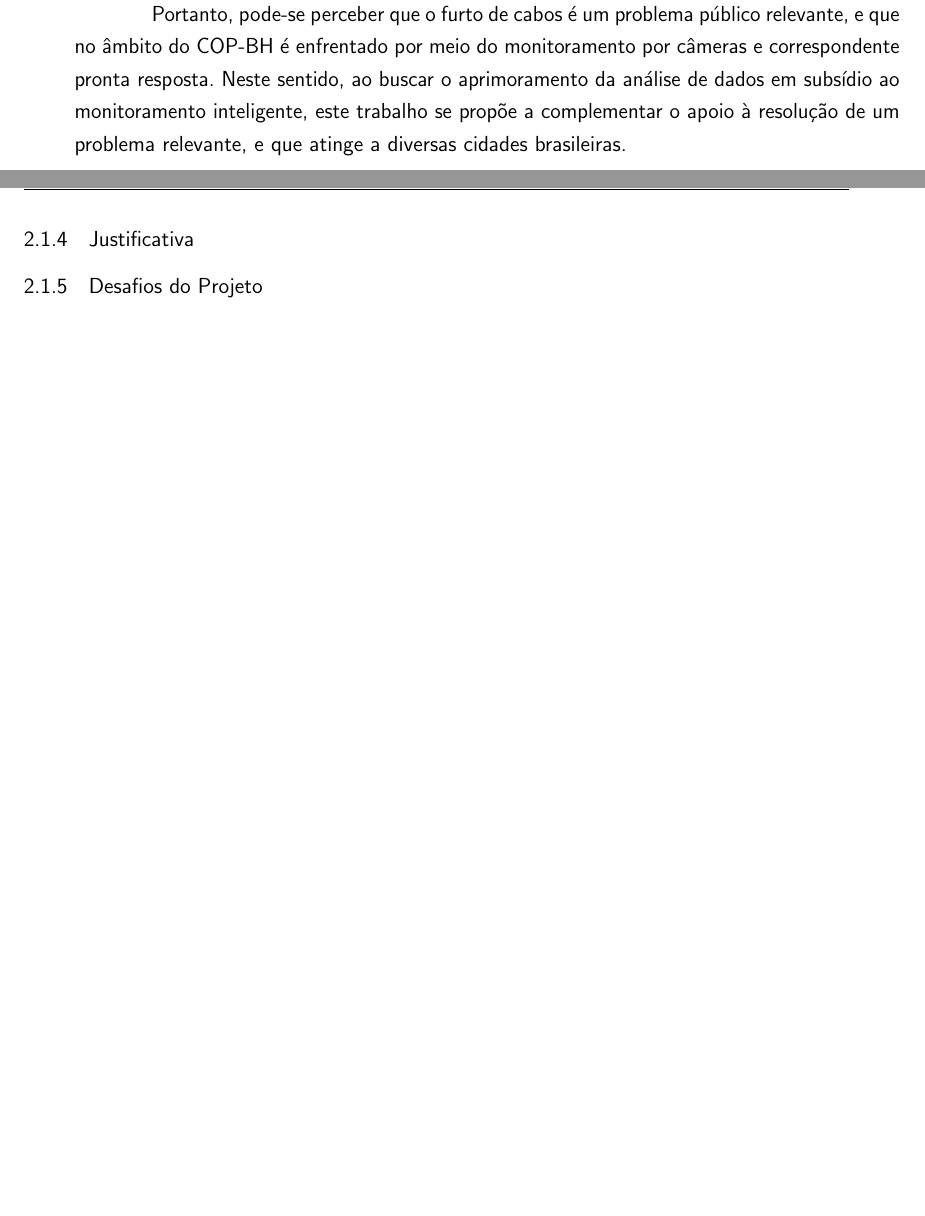
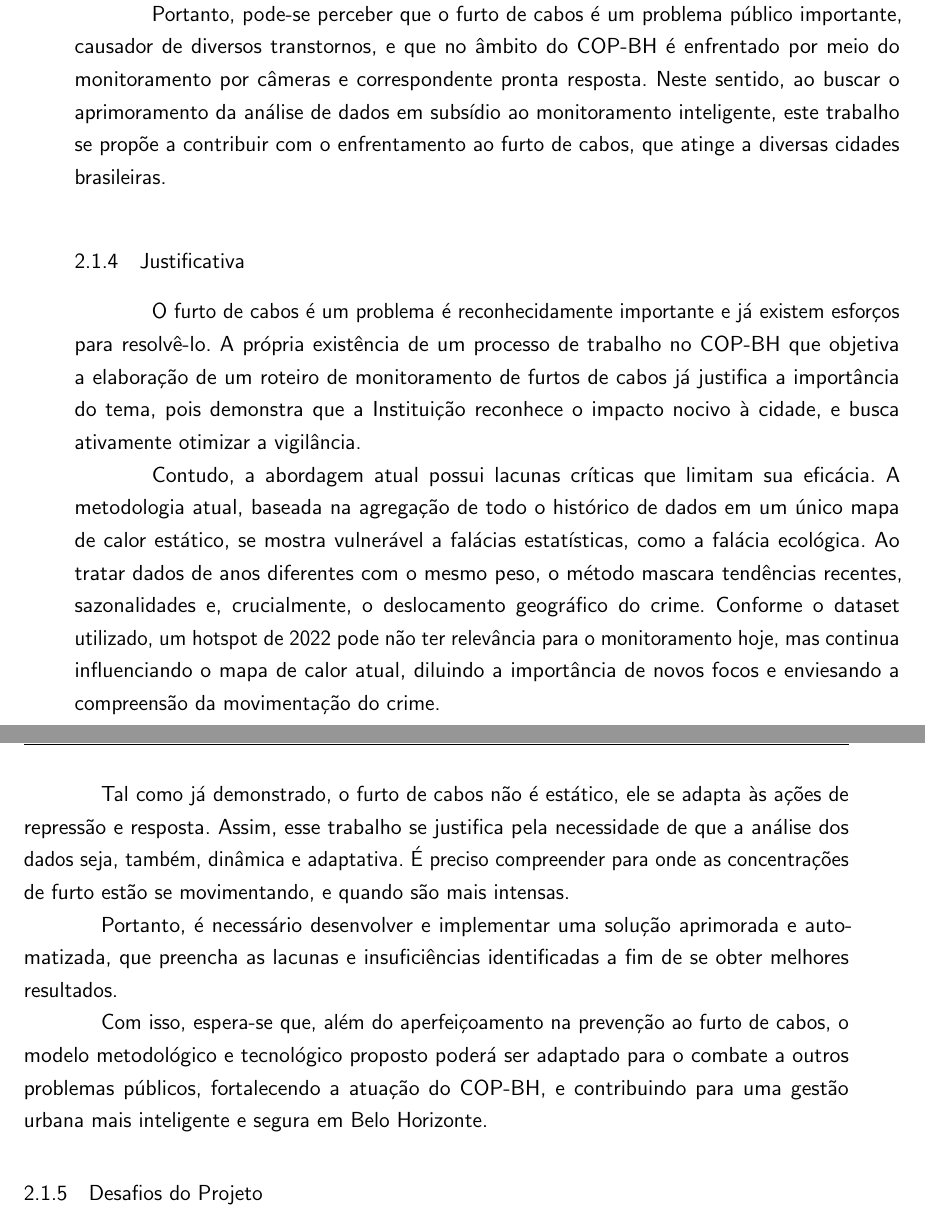
Before and after one commit to danieliasantos/tcc, a LaTeX thesis (proposta_tcc/utfpr-proposta-tcc.tex, which reads proposta_tcc/estrutura/textuais/descricao-da-proposta.tex): two parts of pages 10 and 11 of 13, joined at a grey line, cut so that both start at the same text, the shorter picture padded with empty space. Compiled offline with pdfLaTeX.

Commit message:
Justificativa concluída.

```diff
--- a/proposta_tcc/estrutura/textuais/descricao-da-proposta.tex
+++ b/proposta_tcc/estrutura/textuais/descricao-da-proposta.tex
@@ -143,11 +143,19 @@ Além disso, há também o impacto econômico, pois o restabelecimento destes se
 
 Por fim, citam-se os riscos à integridade física dos próprios cometedores deste crime estão expostos, pois podem ser eletrocutados ao manipular cabos e fios de alta tensão, sem as devidas proteções, ou sofrer quedas de altura, ao subir em postes sem equipamentos próprios para isso (\citenum{EstadoDeMinas}).
 
-Portanto, pode-se perceber que o furto de cabos é um problema público relevante, e que no âmbito do COP-BH é enfrentado por meio do monitoramento por câmeras e correspondente pronta resposta. Neste sentido, ao buscar o aprimoramento da análise de dados em subsídio ao monitoramento inteligente, este trabalho se propõe a complementar o apoio à resolução de um problema relevante, e que atinge a diversas cidades brasileiras.
+Portanto, pode-se perceber que o furto de cabos é um problema público importante, causador de diversos transtornos, e que no âmbito do COP-BH é enfrentado por meio do monitoramento por câmeras e correspondente pronta resposta. Neste sentido, ao buscar o aprimoramento da análise de dados em subsídio ao monitoramento inteligente, este trabalho se propõe a contribuir com o enfrentamento ao furto de cabos, que atinge a diversas cidades brasileiras.
 
 \subsection{Justificativa}
 
+O furto de cabos é um problema é reconhecidamente importante e já existem esforços para resolvê-lo. A própria existência de um processo de trabalho no COP-BH que objetiva a elaboração de um roteiro de monitoramento de furtos de cabos já justifica a importância do tema, pois demonstra que a Instituição reconhece o impacto nocivo à cidade, e busca ativamente otimizar a vigilância.
 
+Contudo, a abordagem atual possui lacunas críticas que limitam sua eficácia. A metodologia atual, baseada na agregação de todo o histórico de dados em um único mapa de calor estático, se mostra vulnerável a falácias estatísticas, como a falácia ecológica. Ao tratar dados de anos diferentes com o mesmo peso, o método mascara tendências recentes, sazonalidades e, crucialmente, o deslocamento geográfico do crime. Conforme o dataset utilizado, um hotspot de 2022 pode não ter relevância para o monitoramento hoje, mas continua influenciando o mapa de calor atual, diluindo a importância de novos focos e enviesando a compreensão da movimentação do crime.
+
+Tal como já demonstrado, o furto de cabos não é estático, ele se adapta às ações de repressão e resposta. Assim, esse trabalho se justifica pela necessidade de que a análise dos dados seja, também, dinâmica e adaptativa. É preciso compreender para onde as concentrações de furto estão se movimentando, e quando são mais intensas.
+
+Portanto, é necessário desenvolver e implementar uma solução aprimorada e automatizada, que preencha as lacunas e insuficiências identificadas a fim de se obter melhores resultados.
+
+Com isso, espera-se que, além do aperfeiçoamento na prevenção ao furto de cabos, o modelo metodológico e tecnológico proposto poderá ser adaptado para o combate a outros problemas públicos, fortalecendo a atuação do COP-BH, e contribuindo para uma gestão urbana mais inteligente e segura em Belo Horizonte.
 
 \subsection{Desafios do Projeto}
 
```
Also changed, not shown: proposta_tcc/estrutura/textuais/descricao-da-proposta.tex (2 more changed lines).
